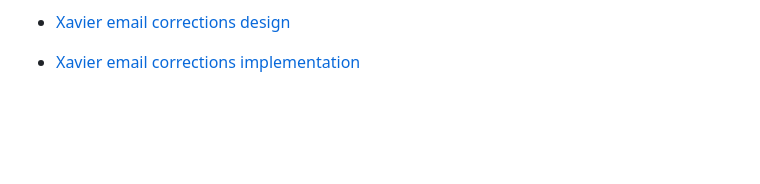
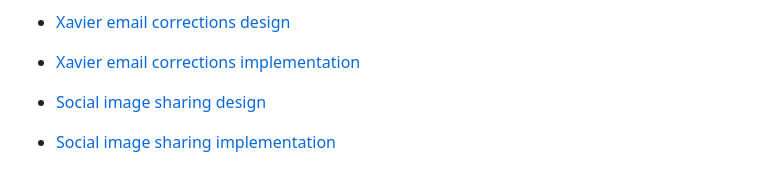
Before and after one commit to yvesvandamme1975-sketch/zwibba-website, a Markdown page: docs/plans/README.md, the part around the change. GitHub-like rendering; blank space fills up the shorter version.

Commit message:
docs: plan branded social image sharing

```diff
--- a/docs/plans/README.md
+++ b/docs/plans/README.md
@@ -178,3 +178,6 @@ Legacy docs in `/Users/pc/lubu-classifieds` are reference-only unless copied or
 
 - [Xavier email corrections design](2026-09-11-zwibba-xavier-email-corrections-design.md)
 - [Xavier email corrections implementation](2026-09-11-zwibba-xavier-email-corrections-implementation.md)
+
+- [Social image sharing design](2026-09-20-zwibba-social-image-sharing-design.md)
+- [Social image sharing implementation](2026-09-20-zwibba-social-image-sharing-implementation.md)
```
Also changed, not shown: docs/plans/2026-09-20-zwibba-social-image-sharing-design.md (added, +39 -0 lines), docs/plans/2026-09-20-zwibba-social-image-sharing-implementation.md (added, +23 -0 lines).
